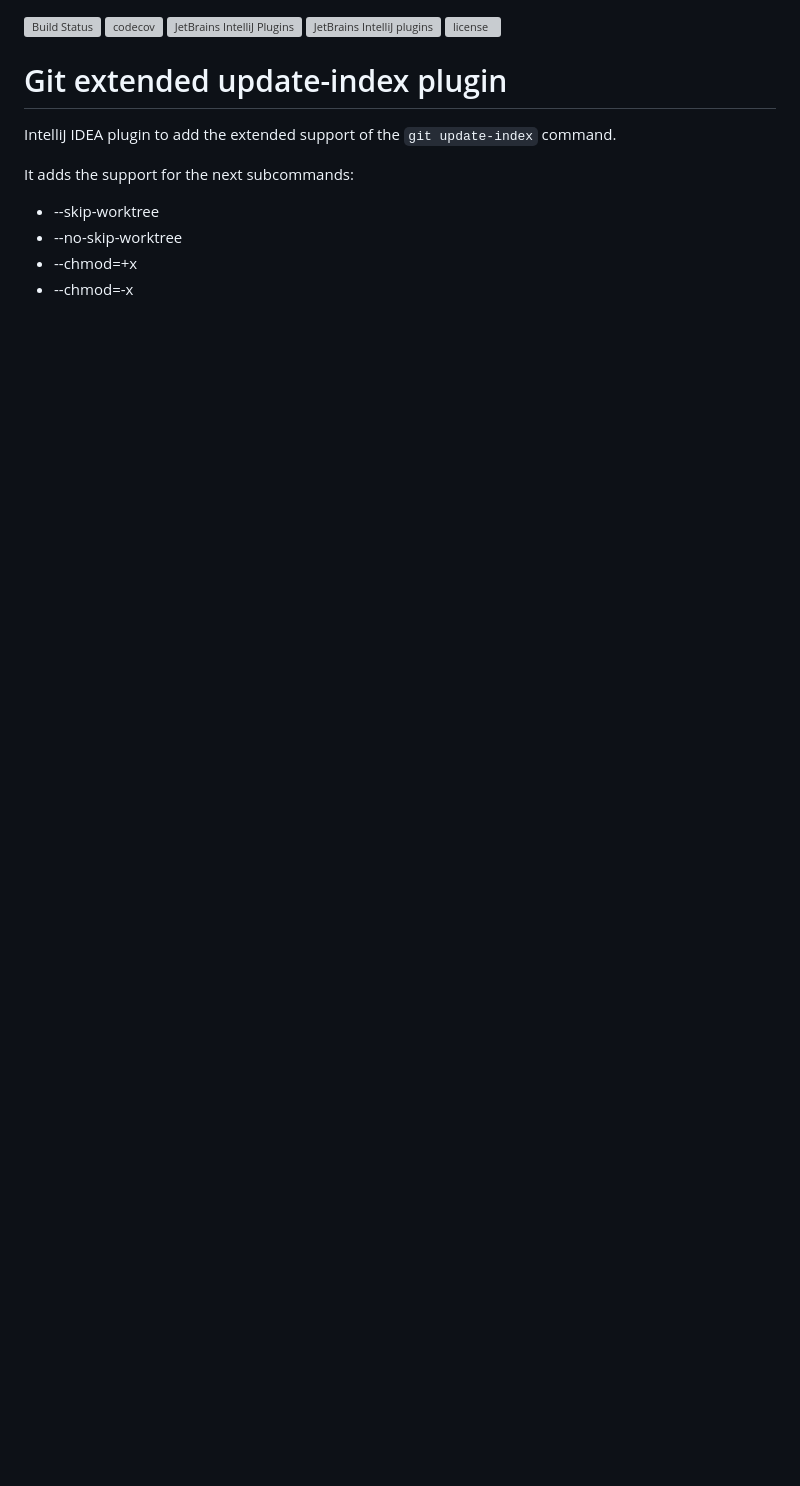
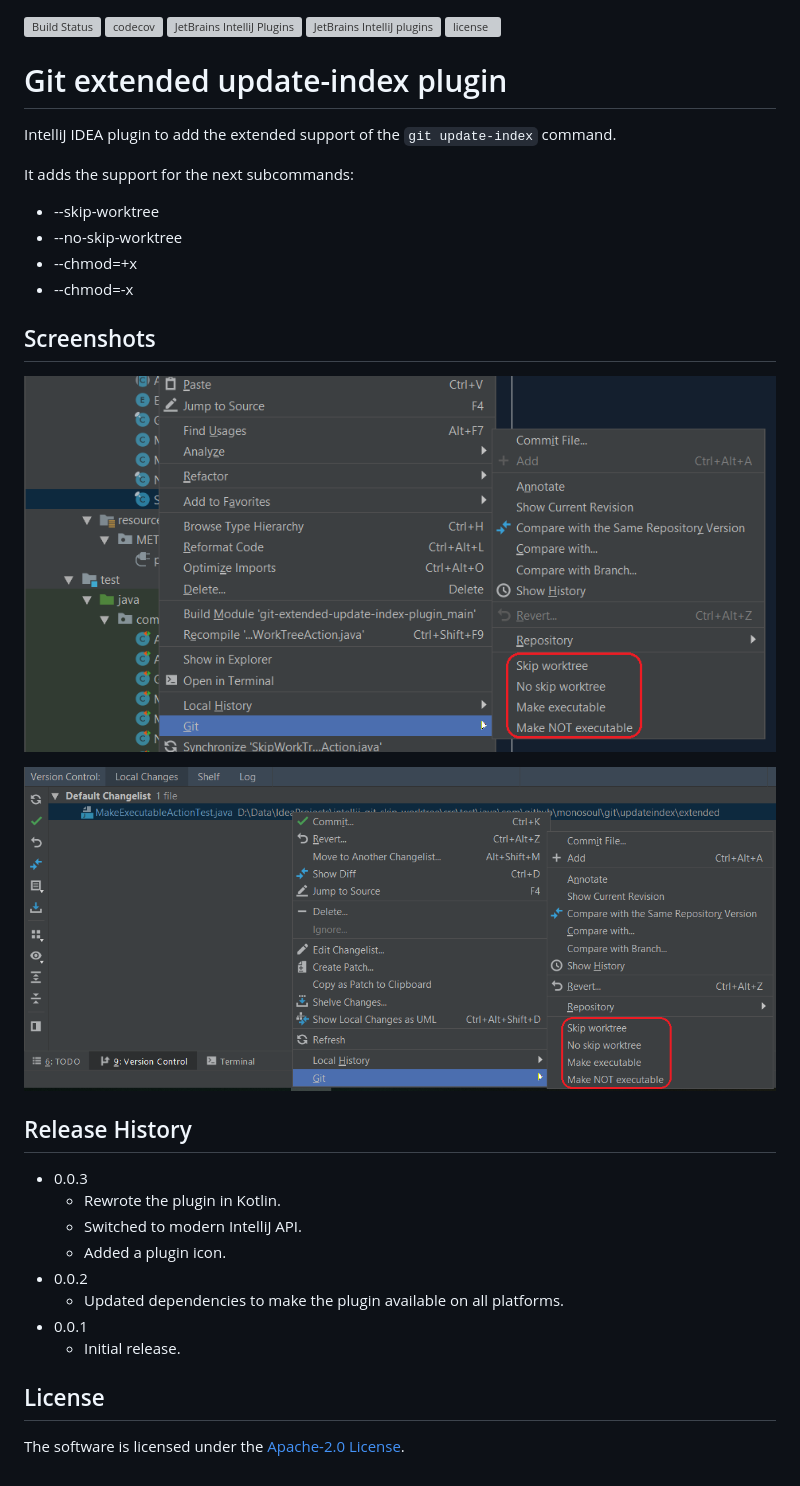
Before and after one commit to monosoul/git-extended-update-index-plugin, a Markdown page: README.md, the part around the change. Drawn GitHub-style; pictures changed too: screenshots/screenshot_1.png (added), screenshots/screenshot_2.png (added); blank space fills up the shorter version; grey boxes are pictures that could not be loaded.

Commit message:
update readme and add screenshots

```diff
--- a/README.md
+++ b/README.md
@@ -12,3 +12,21 @@ It adds the support for the next subcommands:
  - --no-skip-worktree
  - --chmod=+x
  - --chmod=-x
+
+## Screenshots
+![New items in the git context menu](screenshots/screenshot_1.png)
+
+![New items in the git context menu](screenshots/screenshot_2.png)
+
+## Release History
+* 0.0.3
+    * Rewrote the plugin in Kotlin.
+    * Switched to modern IntelliJ API.
+    * Added a plugin icon.
+* 0.0.2
+    * Updated dependencies to make the plugin available on all platforms.
+* 0.0.1
+    * Initial release.
+
+## License
+The software is licensed under the [Apache-2.0 License](LICENSE).
```
